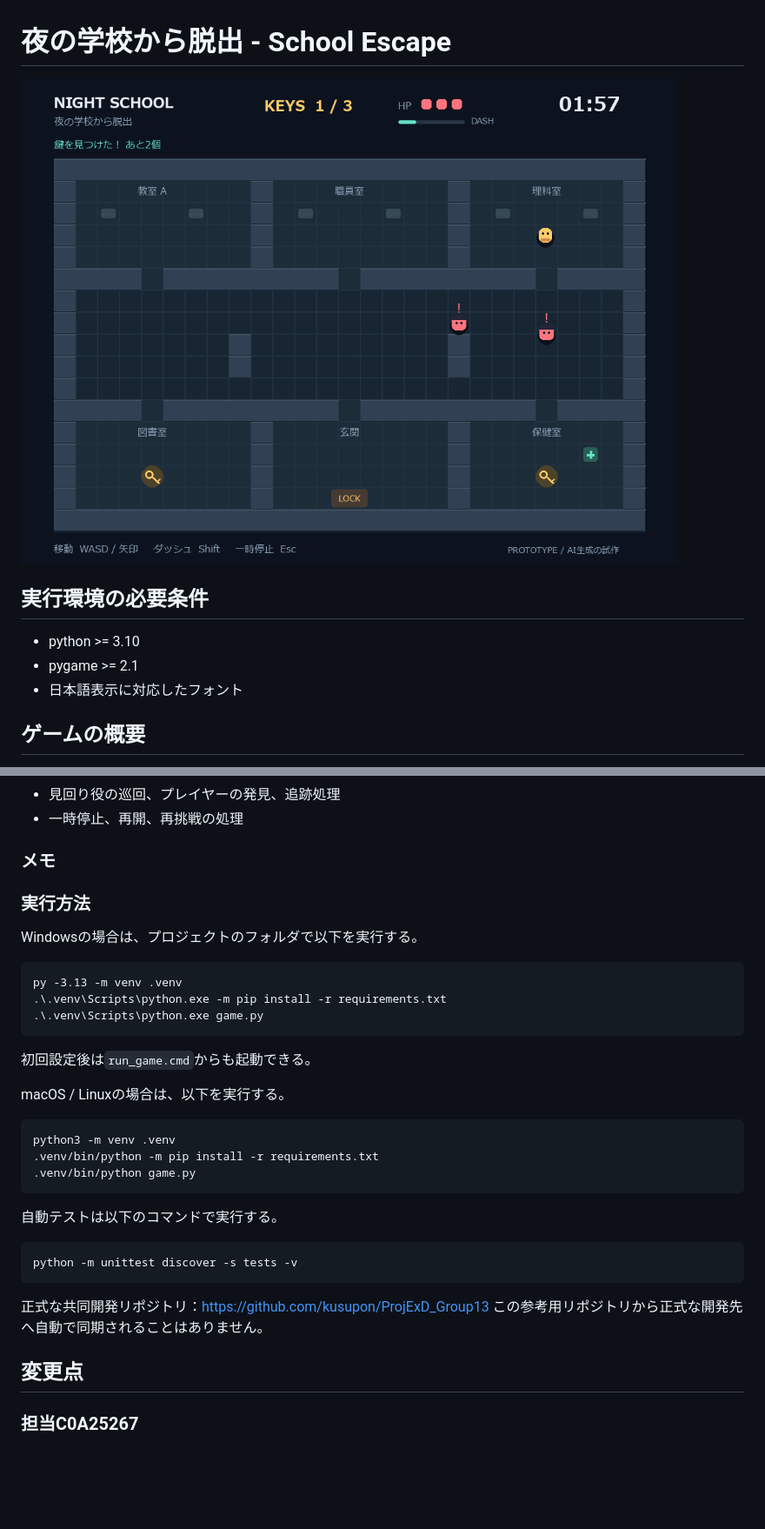
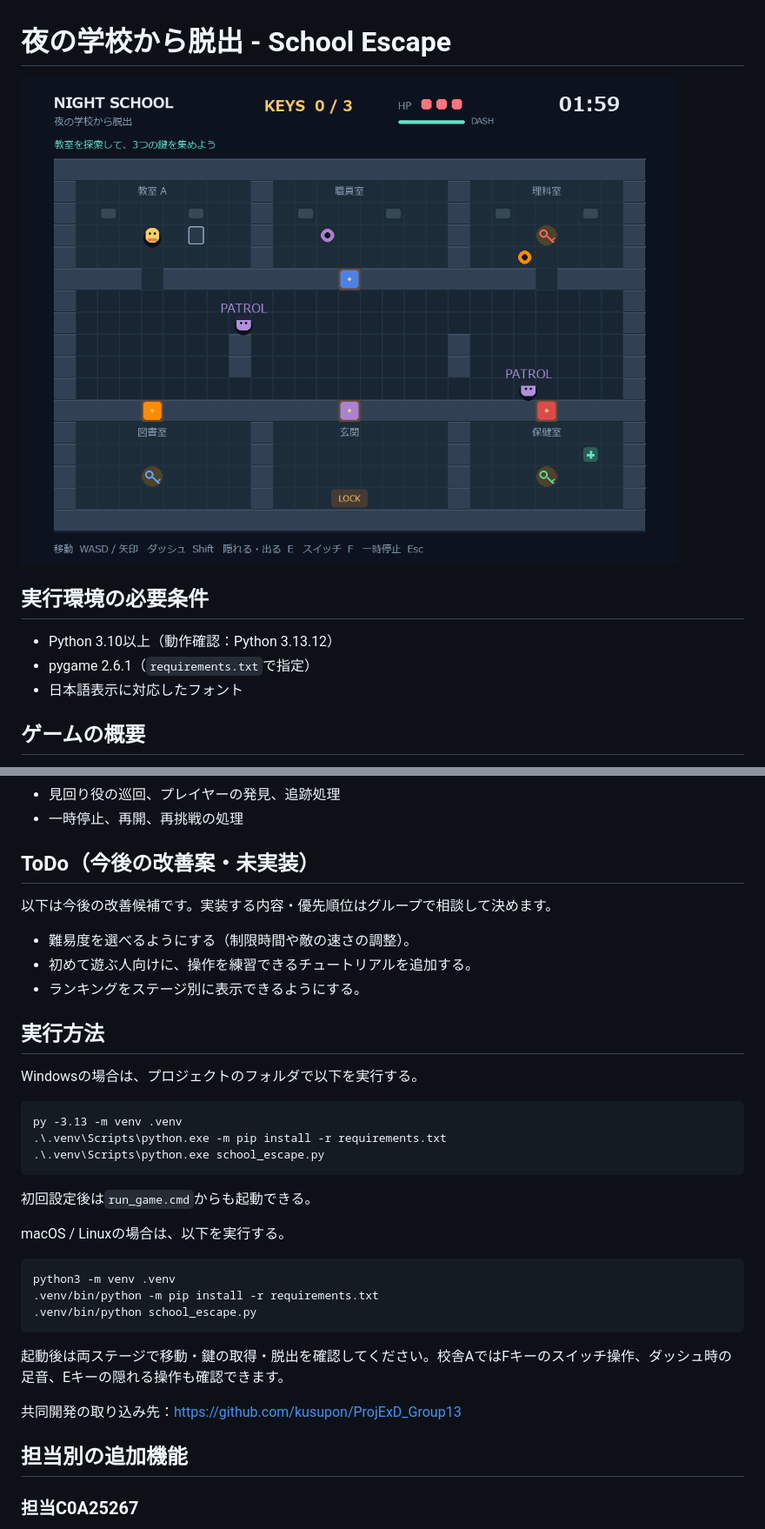
Before and after one commit to c0a250157c/ProjExD_Group13, a Markdown page: README.md, 2 parts joined by grey strips. Shown at 87% size. Drawn GitHub-style; pictures changed too: preview_play.png; blank space fills up the shorter version.

```diff
--- a/README.md
+++ b/README.md
@@ -3,8 +3,8 @@
 ![ゲーム画面](preview_play.png)
 
 ## 実行環境の必要条件
-- python >= 3.10
-- pygame >= 2.1
+- Python 3.10以上（動作確認：Python 3.13.12）
+- pygame 2.6.1（`requirements.txt`で指定）
 - 日本語表示に対応したフォント
 
 ## ゲームの概要
@@ -42,16 +61,21 @@
 - 見回り役の巡回、プレイヤーの発見、追跡処理
 - 一時停止、再開、再挑戦の処理
 
-### メモ
+## ToDo（今後の改善案・未実装）
 
+以下は今後の改善候補です。実装する内容・優先順位はグループで相談して決めます。
 
-### 実行方法
+- 難易度を選べるようにする（制限時間や敵の速さの調整）。
+- 初めて遊ぶ人向けに、操作を練習できるチュートリアルを追加する。
+- ランキングをステージ別に表示できるようにする。
+
+## 実行方法
 
 Windowsの場合は、プロジェクトのフォルダで以下を実行する。
 
     py -3.13 -m venv .venv
     .\.venv\Scripts\python.exe -m pip install -r requirements.txt
-    .\.venv\Scripts\python.exe game.py
+    .\.venv\Scripts\python.exe school_escape.py
 
 初回設定後は`run_game.cmd`からも起動できる。
 
@@ -59,14 +83,13 @@ macOS / Linuxの場合は、以下を実行する。
 
     python3 -m venv .venv
     .venv/bin/python -m pip install -r requirements.txt
-    .venv/bin/python game.py
+    .venv/bin/python school_escape.py
 
-自動テストは以下のコマンドで実行する。
+起動後は両ステージで移動・鍵の取得・脱出を確認してください。校舎AではFキーのスイッチ操作、ダッシュ時の足音、Eキーの隠れる操作も確認できます。
 
-    python -m unittest discover -s tests -v
-正式な共同開発リポジトリ：<https://github.com/kusupon/ProjExD_Group13>
-この参考用リポジトリから正式な開発先へ自動で同期されることはありません。
-## 変更点
+共同開発の取り込み先：<https://github.com/kusupon/ProjExD_Group13>
+
+## 担当別の追加機能
 
 ### 担当C0A25267
 - マップ・ステージ機能: 固定マップ、座標変換、経路探索、視線判定などをWorldクラスにまとめ、複数ステージを管理する機能
```
Also changed, not shown: other parts of README.md (+23 -4 lines), 1 other file.
